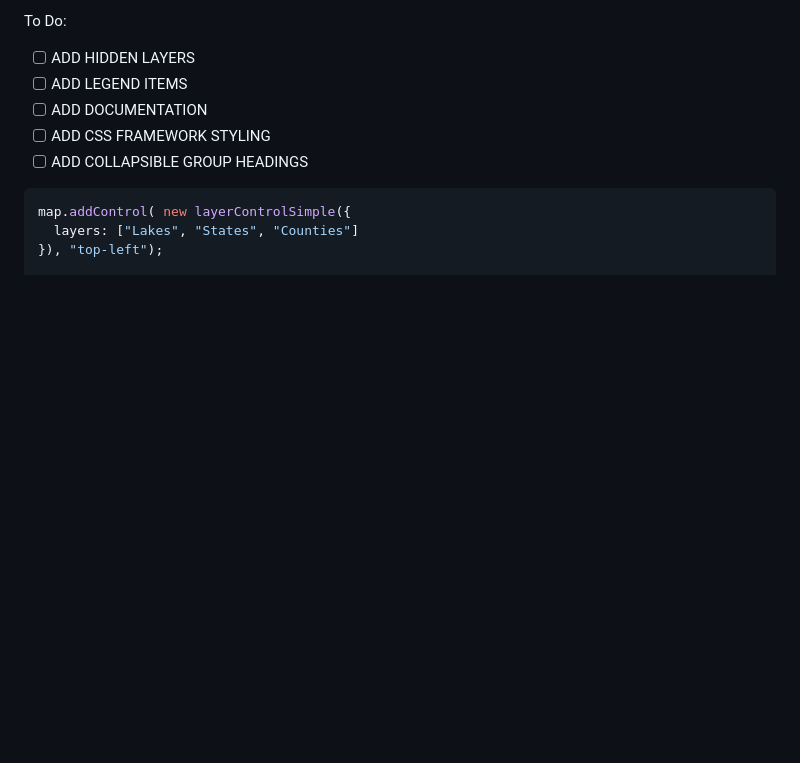
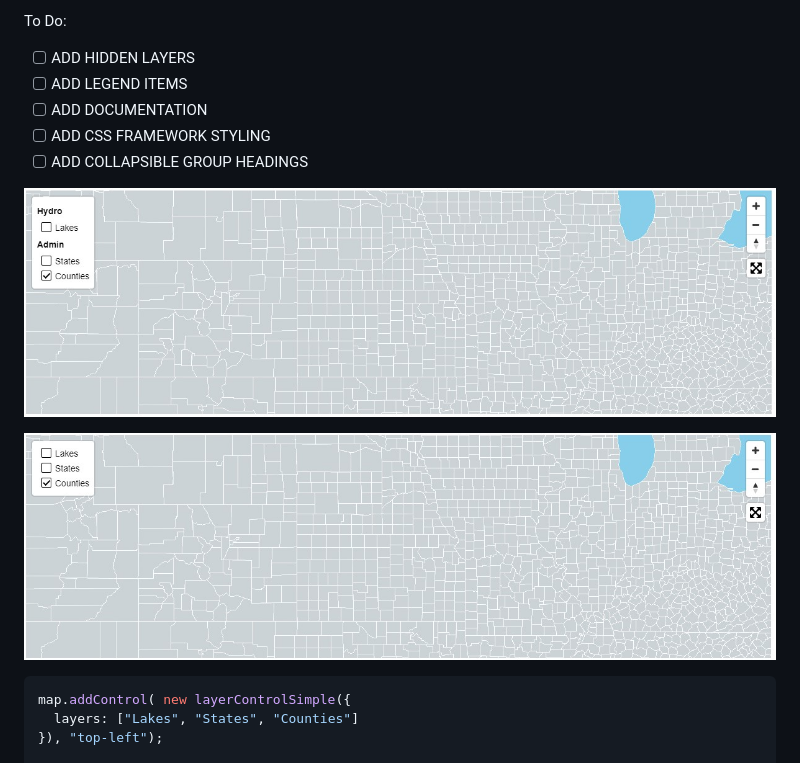
Before and after one commit to reyemtm/mapbox-layer-control, a Markdown page: README.md, the part around the change. Drawn GitHub-style; pictures changed too: grouped.jpg (added), simple.jpg (added); blank space fills up the shorter version.

Commit message:
images

````diff
--- a/README.md
+++ b/README.md
@@ -9,6 +9,12 @@ To Do:
 * [ ] ADD DOCUMENTATION
 * [ ] ADD CSS FRAMEWORK STYLING
 * [ ] ADD COLLAPSIBLE GROUP HEADINGS
+
+![example/simple.html](grouped.jpg)
+
+
+![example/grouped.html](simple.jpg)
+
 
 ```javascript
 map.addControl( new layerControlSimple({
````
